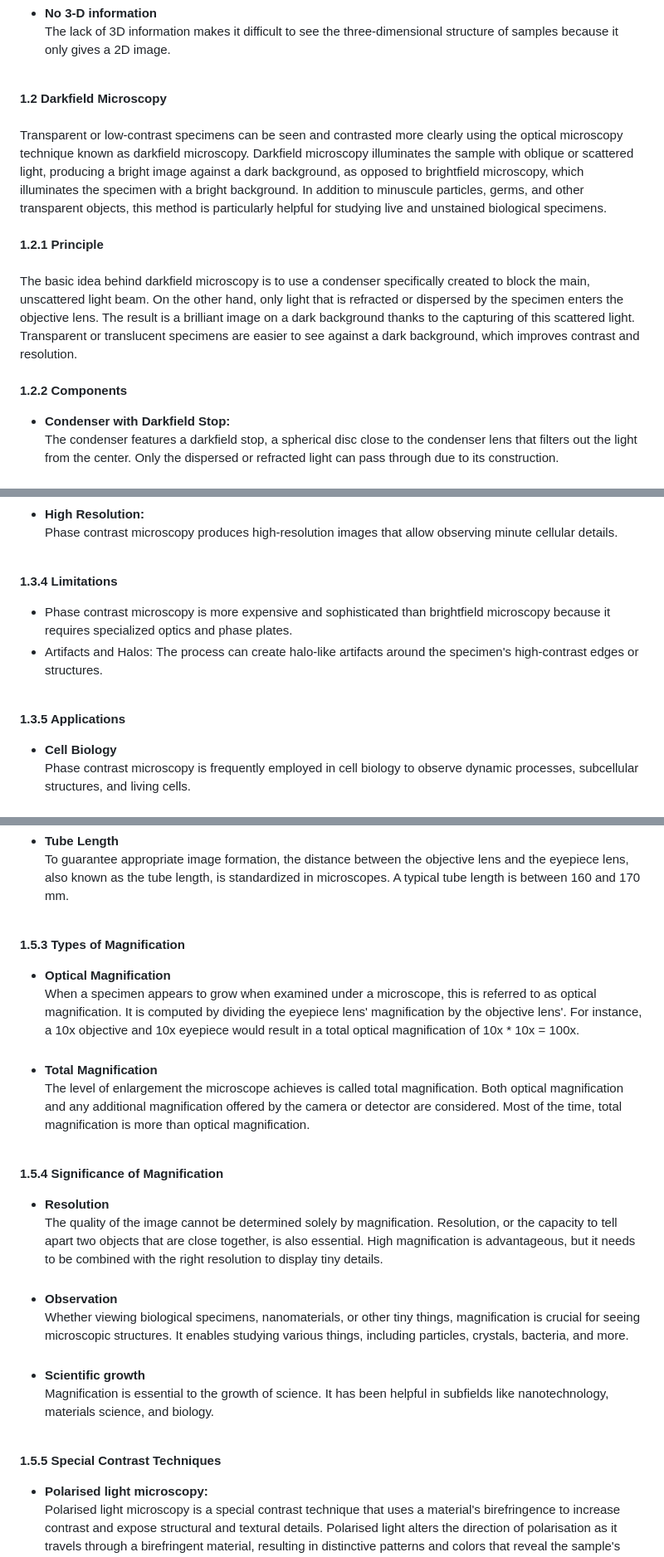
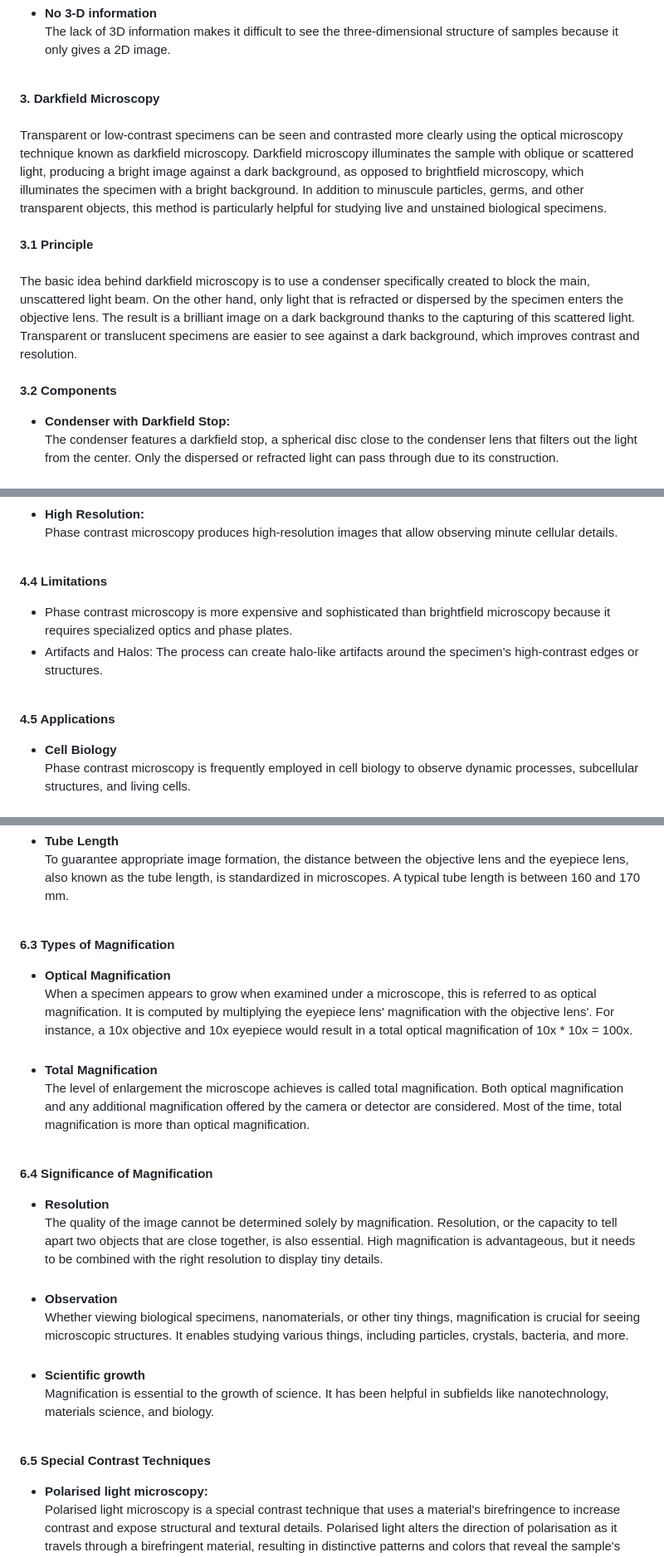
Before and after one commit to virtual-labs/exp-microscopy-iitk, a Markdown page: experiment/theory.md, 3 parts joined by grey strips. Shown: that part at 83% size. Drawn GitHub-style.

```diff
--- a/experiment/theory.md
+++ b/experiment/theory.md
@@ -39,11 +40,11 @@ Staining or other contrast-enhancing methods may be necessary for specimens, whi
  * <b>Limitations with Thick Specimens</b><br> Brightfield microscopy is not recommended for thick or opaque specimens because these materials might scatter light and cause image quality to suffer.<br><br>
 * <b>No 3-D information</b><br> The lack of 3D information makes it difficult to see the three-dimensional structure of samples because it only gives a 2D image. <br><br>
 
-<b>1.2 Darkfield Microscopy</b><br><br>
+<b>3. Darkfield Microscopy</b><br><br>
 Transparent or low-contrast specimens can be seen and contrasted more clearly using the optical microscopy technique known as darkfield microscopy. Darkfield microscopy illuminates the sample with oblique or scattered light, producing a bright image against a dark background, as opposed to brightfield microscopy, which illuminates the specimen with a bright background. In addition to minuscule particles, germs, and other transparent objects, this method is particularly helpful for studying live and unstained biological specimens.<br><br>
-<b>	1.2.1 Principle </b><br><br>
+<b>	3.1 Principle </b><br><br>
 The basic idea behind darkfield microscopy is to use a condenser specifically created to block the main, unscattered light beam. On the other hand, only light that is refracted or dispersed by the specimen enters the objective lens. The result is a brilliant image on a dark background thanks to the capturing of this scattered light. Transparent or translucent specimens are easier to see against a dark background, which improves contrast and resolution.<br><br>
-<b> 1.2.2  Components</b><br>
+<b> 3.2  Components</b><br>
  * <b>Condenser with Darkfield Stop:</b><br> The condenser features a darkfield stop, a spherical disc close to the condenser lens that filters out the light from the center. Only the dispersed or refracted light can pass through due to its construction.<br><br>
 * <b>Objective Lens</b><br> Darkfield microscopy uses objective lenses to magnify the scattered light and provide a magnified image of the specimen, just like other microscopy methods do.<br><br>
 * <b>Stage for the Specimen:</b><br>
@@ -93,11 +94,11 @@ Phase contrast microscopy is the best technique to observe live cells, cell orga
 Phase contrast microscopy does not require additional sample preparation, in contrast to staining methods, which can change the material's properties.<br><br>
 * <b>High Resolution:</b><br> Phase contrast microscopy produces high-resolution images that allow observing minute cellular details.<br><br>
 
-<b>1.3.4 Limitations</b><br>
+<b>4.4 Limitations</b><br>
  * Phase contrast microscopy is more expensive and sophisticated than brightfield microscopy because it requires specialized optics and phase plates.<br>
 * Artifacts and Halos: The process can create halo-like artifacts around the specimen's high-contrast edges or structures.<br><br>
 
-<b>1.3.5  Applications</b><br>
+<b>4.5  Applications</b><br>
 * <b>Cell Biology</b><br>
 Phase contrast microscopy is frequently employed in cell biology to observe dynamic processes, subcellular structures, and living cells.<br><br>
 * <b>Microbiology</b><br>
@@ -135,19 +136,19 @@ The eyepiece lens, often called the ocular, is a magnifying lens attached to the
 * <b>Tube Length</b><br>
 To guarantee appropriate image formation, the distance between the objective lens and the eyepiece lens, also known as the tube length, is standardized in microscopes. A typical tube length is between 160 and 170 mm.<br> <br>
 
-<b>1.5.3 Types of Magnification</b><br>
+<b>6.3 Types of Magnification</b><br>
 * <b>Optical Magnification</b><br>
-When a specimen appears to grow when examined under a microscope, this is referred to as optical magnification. It is computed by dividing the eyepiece lens' magnification by the objective lens'. For instance, a 10x objective and 10x eyepiece would result in a total optical magnification of 10x * 10x = 100x.<br><br>
+When a specimen appears to grow when examined under a microscope, this is referred to as optical magnification. It is computed by multiplying the eyepiece lens' magnification with the objective lens'. For instance, a 10x objective and 10x eyepiece would result in a total optical magnification of 10x * 10x = 100x.<br><br>
 * <b>Total Magnification</b><br> The level of enlargement the microscope achieves is called total magnification. Both optical magnification and any additional magnification offered by the camera or detector are considered. Most of the time, total magnification is more than optical magnification.<br><br>
 
-<b>1.5.4 Significance of Magnification</b><br>
+<b>6.4 Significance of Magnification</b><br>
 * <b>Resolution</b><br> The quality of the image cannot be determined solely by magnification. Resolution, or the capacity to tell apart two objects that are close together, is also essential. High magnification is advantageous, but it needs to be combined with the right resolution to display tiny details.<br><br>
 * <b>Observation</b><br>
 Whether viewing biological specimens, nanomaterials, or other tiny things, magnification is crucial for seeing microscopic structures. It enables studying various things, including particles, crystals, bacteria, and more.<br><br>
 * <b>Scientific growth</b><br>
 Magnification is essential to the growth of science. It has been helpful in subfields like nanotechnology, materials science, and biology.<br><br>
 
-<b>1.5.5 Special Contrast Techniques</b><br>
+<b>6.5 Special Contrast Techniques</b><br>
 * <b>Polarised light microscopy:</b><br> Polarised light microscopy is a special contrast technique that uses a material's birefringence to increase contrast and expose structural and textural details. Polarised light alters the direction of polarisation as it travels through a birefringent material, resulting in distinctive patterns and colors that reveal the sample's structural organization.<br><br>
 * <b>Differential Interference Contrast (DIC) Microscopy:</b><br>
 As previously indicated, DIC microscopy improves contrast by spotting changes in optical path length. It is particularly useful for highlighting details in clear or low-contrast samples, including unstained biological samples.<br><br>
```
Also changed, not shown: other parts of experiment/theory.md (+21 -20 lines).
